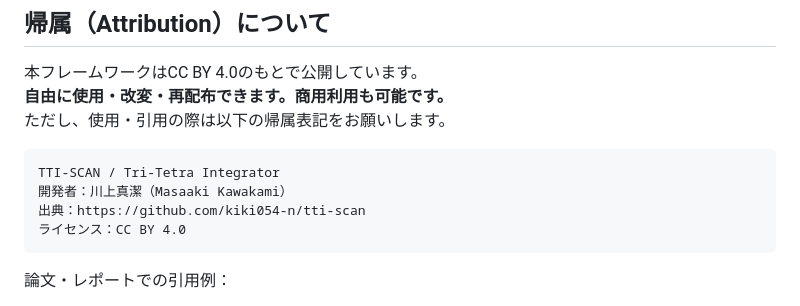
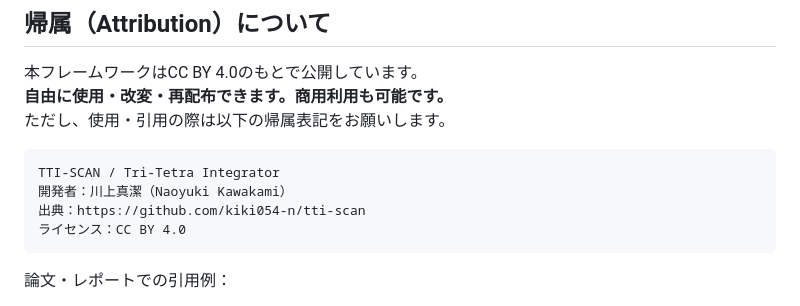
Before and after one commit to kiki054-n/tti-scan, a Markdown page: README.md, the part around the change. Rendered like a GitHub page.

Commit message:
Update developer name in README.md

````diff
--- a/README.md
+++ b/README.md
@@ -164,7 +164,7 @@ TTI-SCANは「広く使われること」が理論の検証になります。
 
 ```
 TTI-SCAN / Tri-Tetra Integrator
-開発者：川上真潔（Masaaki Kawakami）
+開発者：川上真潔（Naoyuki Kawakami）
 出典：https://github.com/kiki054-n/tti-scan
 ライセンス：CC BY 4.0
 ```
````
